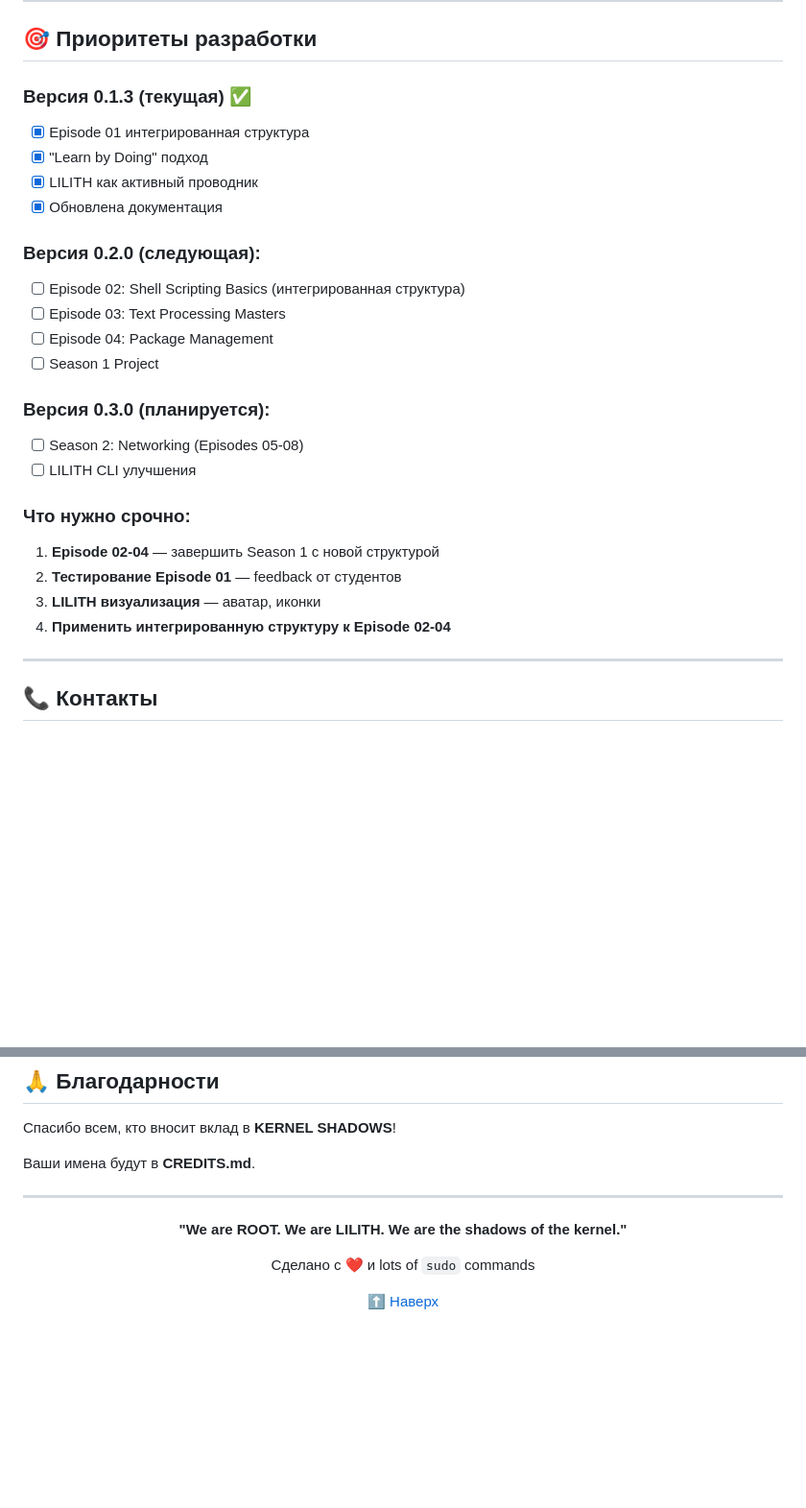
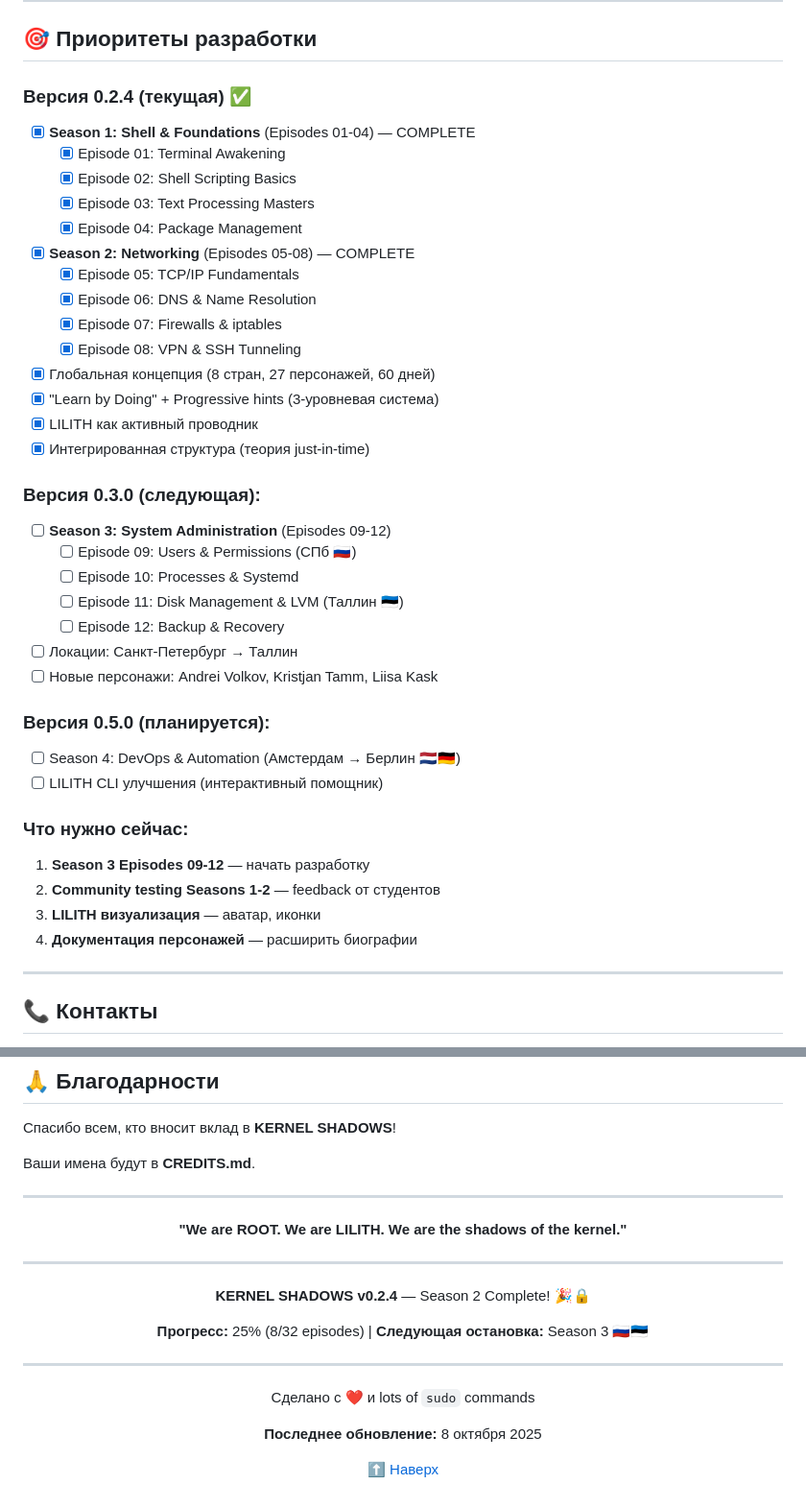
Before and after one commit to gfazzz/kernell-shadows, a Markdown page: CONTRIBUTING.md, 2 parts joined by grey strips. Shown at 96% size. Rendered like a GitHub page; blank space fills up the shorter version.

```diff
--- a/CONTRIBUTING.md
+++ b/CONTRIBUTING.md
@@ -597,27 +597,40 @@ fi
 
 ## 🎯 Приоритеты разработки
 
-### Версия 0.1.3 (текущая) ✅
-- [x] Episode 01 интегрированная структура
-- [x] "Learn by Doing" подход
+### Версия 0.2.4 (текущая) ✅
+- [x] **Season 1: Shell & Foundations** (Episodes 01-04) — COMPLETE
+  - [x] Episode 01: Terminal Awakening
+  - [x] Episode 02: Shell Scripting Basics
+  - [x] Episode 03: Text Processing Masters
+  - [x] Episode 04: Package Management
+- [x] **Season 2: Networking** (Episodes 05-08) — COMPLETE
+  - [x] Episode 05: TCP/IP Fundamentals
+  - [x] Episode 06: DNS & Name Resolution
+  - [x] Episode 07: Firewalls & iptables
+  - [x] Episode 08: VPN & SSH Tunneling
+- [x] Глобальная концепция (8 стран, 27 персонажей, 60 дней)
+- [x] "Learn by Doing" + Progressive hints (3-уровневая система)
 - [x] LILITH как активный проводник
-- [x] Обновлена документация
+- [x] Интегрированная структура (теория just-in-time)
 
-### Версия 0.2.0 (следующая):
-- [ ] Episode 02: Shell Scripting Basics (интегрированная структура)
-- [ ] Episode 03: Text Processing Masters
-- [ ] Episode 04: Package Management
-- [ ] Season 1 Project
+### Версия 0.3.0 (следующая):
+- [ ] **Season 3: System Administration** (Episodes 09-12)
+  - [ ] Episode 09: Users & Permissions (СПб 🇷🇺)
+  - [ ] Episode 10: Processes & Systemd
+  - [ ] Episode 11: Disk Management & LVM (Таллин 🇪🇪)
+  - [ ] Episode 12: Backup & Recovery
+- [ ] Локации: Санкт-Петербург → Таллин
+- [ ] Новые персонажи: Andrei Volkov, Kristjan Tamm, Liisa Kask
 
-### Версия 0.3.0 (планируется):
-- [ ] Season 2: Networking (Episodes 05-08)
-- [ ] LILITH CLI улучшения
+### Версия 0.5.0 (планируется):
+- [ ] Season 4: DevOps & Automation (Амстердам → Берлин 🇳🇱🇩🇪)
+- [ ] LILITH CLI улучшения (интерактивный помощник)
 
-### Что нужно срочно:
-1. **Episode 02-04** — завершить Season 1 с новой структурой
-2. **Тестирование Episode 01** — feedback от студентов
+### Что нужно сейчас:
+1. **Season 3 Episodes 09-12** — начать разработку
+2. **Community testing Seasons 1-2** — feedback от студентов
 3. **LILITH визуализация** — аватар, иконки
-4. **Применить интегрированную структуру к Episode 02-04**
+4. **Документация персонажей** — расширить биографии
 
 ---
 
@@ -640,7 +653,17 @@ fi
 
 **"We are ROOT. We are LILITH. We are the shadows of the kernel."**
 
+---
+
+**KERNEL SHADOWS v0.2.4** — Season 2 Complete! 🎉🔒
+
+**Прогресс:** 25% (8/32 episodes) | **Следующая остановка:** Season 3 🇷🇺🇪🇪
+
+---
+
 Сделано с ❤️ и lots of `sudo` commands
+
+**Последнее обновление:** 8 октября 2025
 
 [⬆ Наверх](#contributing-to-kernel-shadows)
 
```
Also changed, not shown: README.md (+54 -18 lines).
